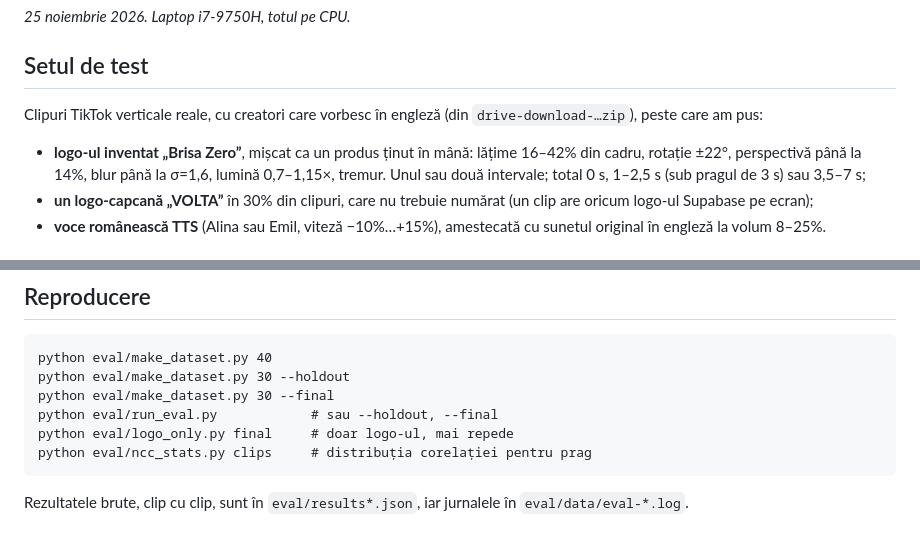
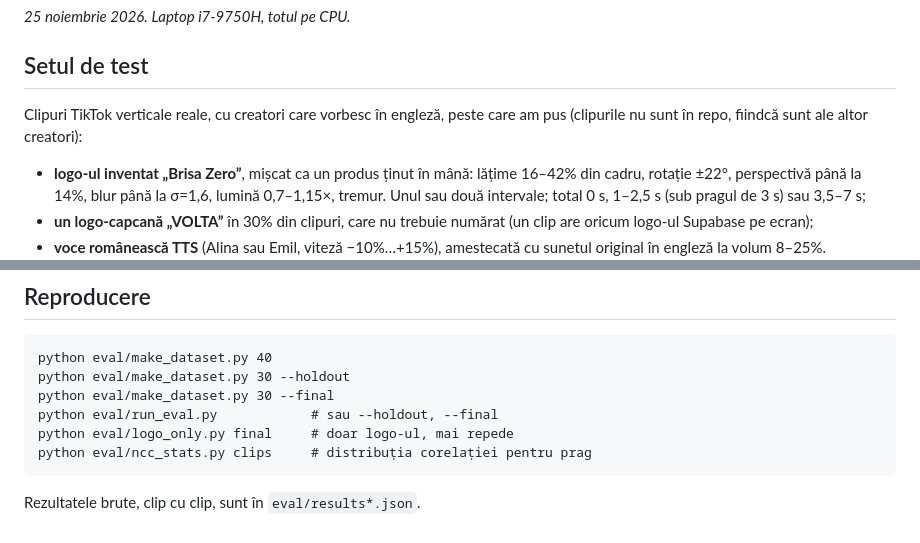
Before and after one commit to marioalbu08/PeBrief, a Markdown page: eval/REZULTATE.md, 2 parts joined by grey strips. GitHub-like rendering.

````diff
--- a/eval/REZULTATE.md
+++ b/eval/REZULTATE.md
@@ -4,7 +4,7 @@
 
 ## Setul de test
 
-Clipuri TikTok verticale reale, cu creatori care vorbesc în engleză (din `drive-download-…zip`), peste care am pus:
+Clipuri TikTok verticale reale, cu creatori care vorbesc în engleză, peste care am pus (clipurile nu sunt în repo, fiindcă sunt ale altor creatori):
 
 - **logo-ul inventat „Brisa Zero”**, mișcat ca un produs ținut în mână: lățime 16–42% din cadru, rotație ±22°, perspectivă până la 14%, blur până la σ=1,6, lumină 0,7–1,15×, tremur. Unul sau două intervale; total 0 s, 1–2,5 s (sub pragul de 3 s) sau 3,5–7 s;
 - **un logo-capcană „VOLTA”** în 30% din clipuri, care nu trebuie numărat (un clip are oricum logo-ul Supabase pe ecran);
@@ -68,4 +68,4 @@ python eval/logo_only.py final     # doar logo-ul, mai repede
 python eval/ncc_stats.py clips     # distribuția corelației pentru prag
 ```
 
-Rezultatele brute, clip cu clip, sunt în `eval/results*.json`, iar jurnalele în `eval/data/eval-*.log`.
+Rezultatele brute, clip cu clip, sunt în `eval/results*.json`.
````
Also changed, not shown: README.md (+2 -2 lines), docs/campanie.png, docs/creator-telefon.png, docs/verdict.png, 1 other file.
